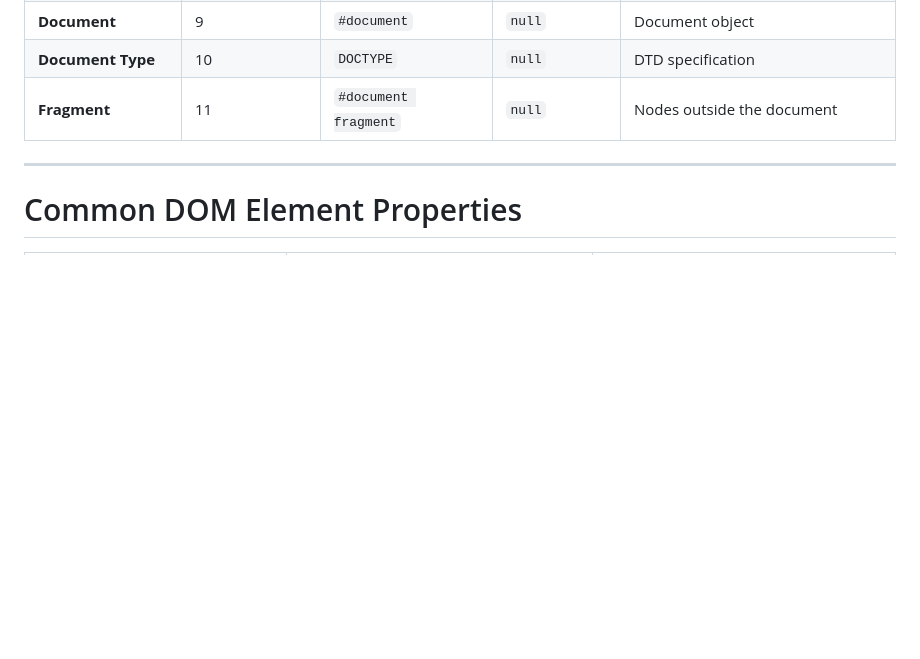
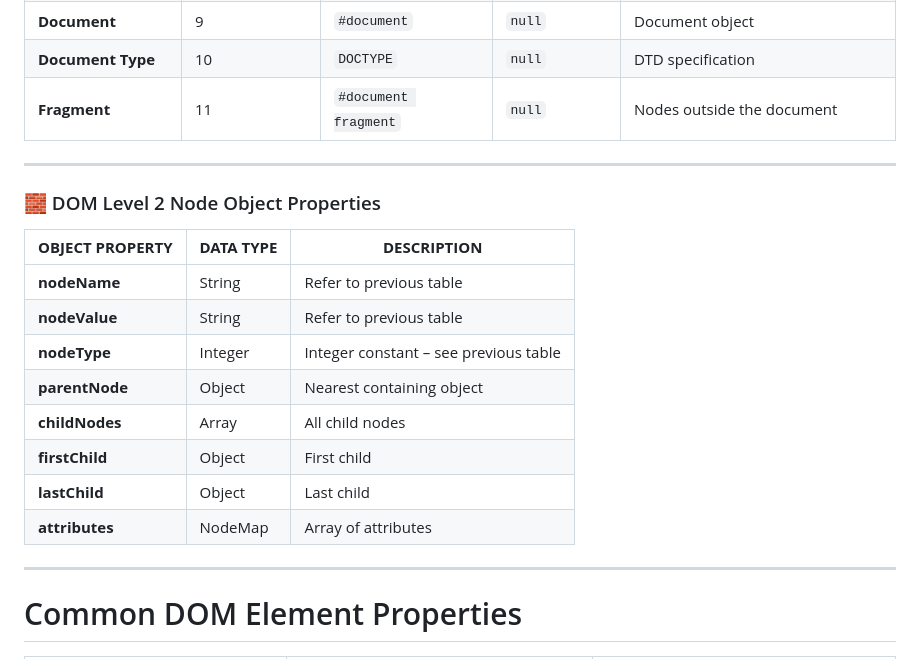
Before and after one commit to sehrishjaved19/Learn_JavaScript, a Markdown page: 00_CheatSheats_JavaScript/DOM_Elements_Properties.md, the part around the change. Drawn GitHub-style; blank space fills up the shorter version.

Commit message:
added DOM level 2 node object properties

```diff
--- a/00_CheatSheats_JavaScript/DOM_Elements_Properties.md
+++ b/00_CheatSheats_JavaScript/DOM_Elements_Properties.md
@@ -11,6 +11,22 @@
 | **Fragment**         | 11                | `#document fragment` | `null`          | Nodes outside the document            |
 
 ---
+
+### 🧱 DOM Level 2 Node Object Properties
+
+| **OBJECT PROPERTY** | **DATA TYPE** | **DESCRIPTION**                       |
+| ------------------- | ------------- | ------------------------------------- |
+| **nodeName**        | String        | Refer to previous table               |
+| **nodeValue**       | String        | Refer to previous table               |
+| **nodeType**        | Integer       | Integer constant – see previous table |
+| **parentNode**      | Object        | Nearest containing object             |
+| **childNodes**      | Array         | All child nodes                       |
+| **firstChild**      | Object        | First child                           |
+| **lastChild**       | Object        | Last child                            |
+| **attributes**      | NodeMap       | Array of attributes                   |
+
+---
+
 
 # Common DOM Element Properties
 | Property                                    | What it Does                                               | Example                                   |
```
